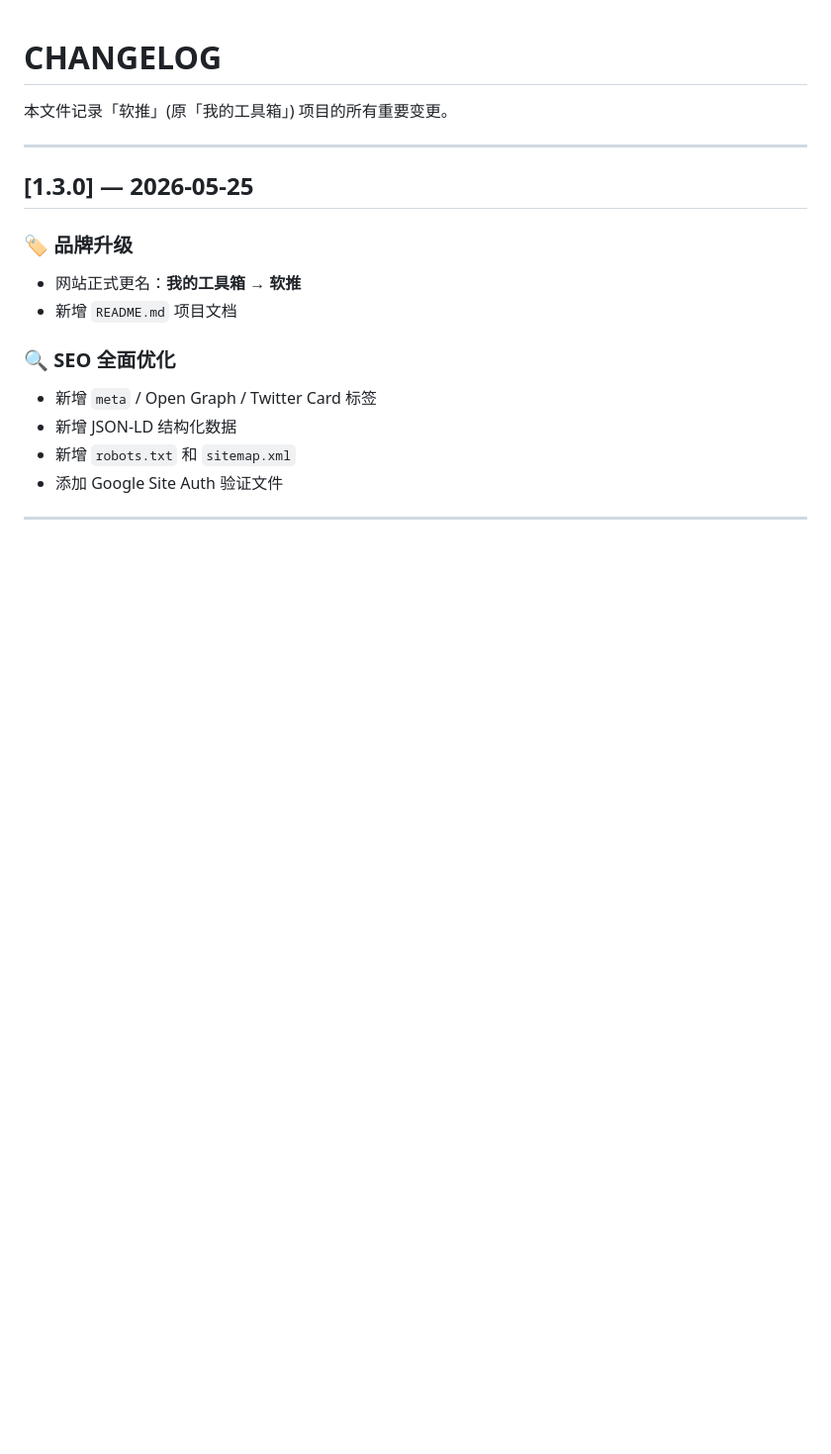
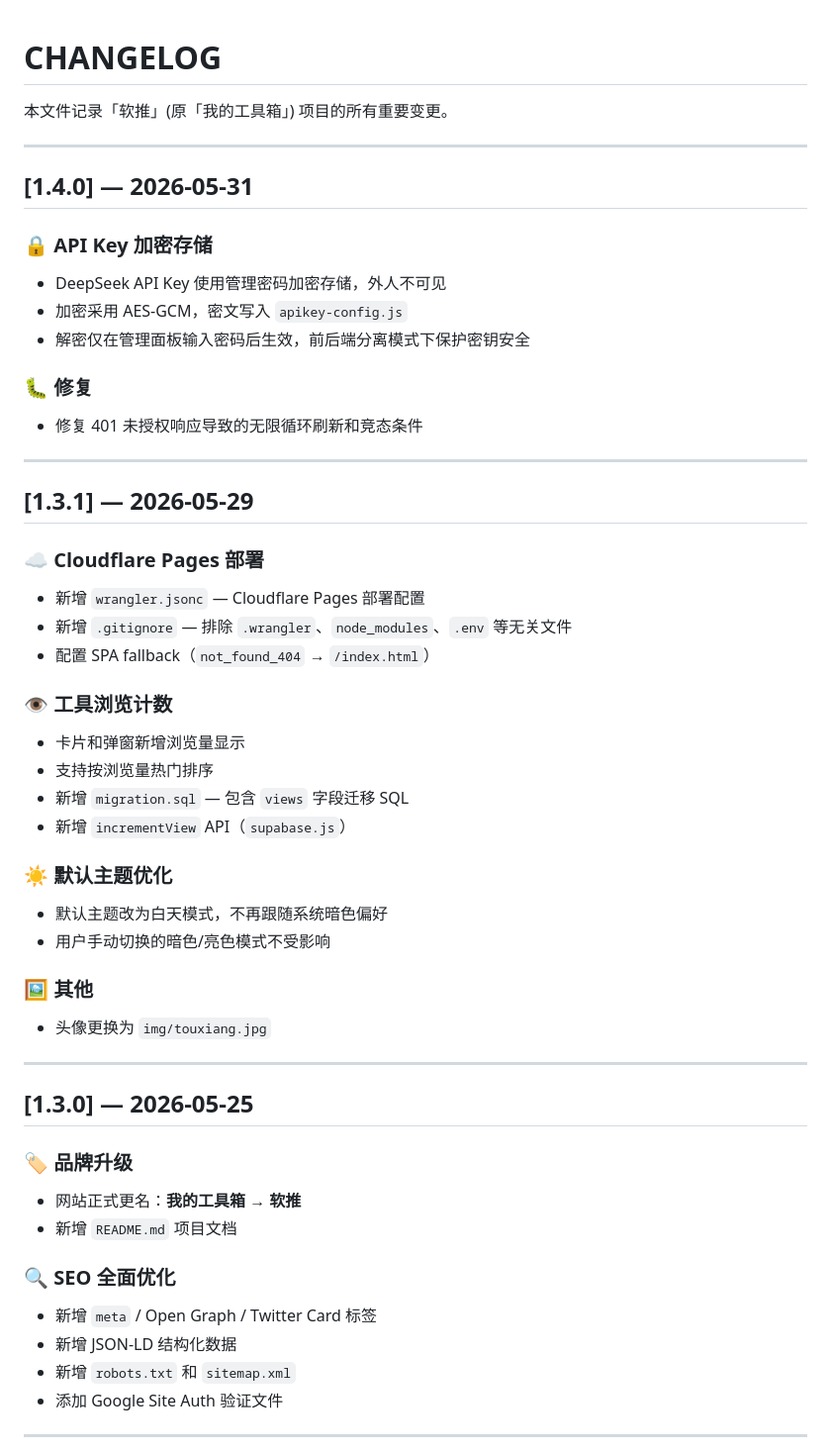
Before and after one commit to SuXJTang/ruantui, a Markdown page: CHANGELOG.md, the part around the change. Shown at 99% size. Drawn GitHub-style; blank space fills up the shorter version.

Commit message:
📝 更新 CHANGELOG — 新增 v1.3.1 和 v1.4.0 变更记录

```diff
--- a/CHANGELOG.md
+++ b/CHANGELOG.md
@@ -1,6 +1,40 @@
 # CHANGELOG
 
 本文件记录「软推」(原「我的工具箱」) 项目的所有重要变更。
+
+---
+
+## [1.4.0] — 2026-05-31
+
+### 🔒 API Key 加密存储
+- DeepSeek API Key 使用管理密码加密存储，外人不可见
+- 加密采用 AES-GCM，密文写入 `apikey-config.js`
+- 解密仅在管理面板输入密码后生效，前后端分离模式下保护密钥安全
+
+### 🐛 修复
+- 修复 401 未授权响应导致的无限循环刷新和竞态条件
+
+---
+
+## [1.3.1] — 2026-05-29
+
+### ☁️ Cloudflare Pages 部署
+- 新增 `wrangler.jsonc` — Cloudflare Pages 部署配置
+- 新增 `.gitignore` — 排除 `.wrangler`、`node_modules`、`.env` 等无关文件
+- 配置 SPA fallback（`not_found_404` → `/index.html`）
+
+### 👁 工具浏览计数
+- 卡片和弹窗新增浏览量显示
+- 支持按浏览量热门排序
+- 新增 `migration.sql` — 包含 `views` 字段迁移 SQL
+- 新增 `incrementView` API（`supabase.js`）
+
+### ☀️ 默认主题优化
+- 默认主题改为白天模式，不再跟随系统暗色偏好
+- 用户手动切换的暗色/亮色模式不受影响
+
+### 🖼 其他
+- 头像更换为 `img/touxiang.jpg`
 
 ---
 
```
